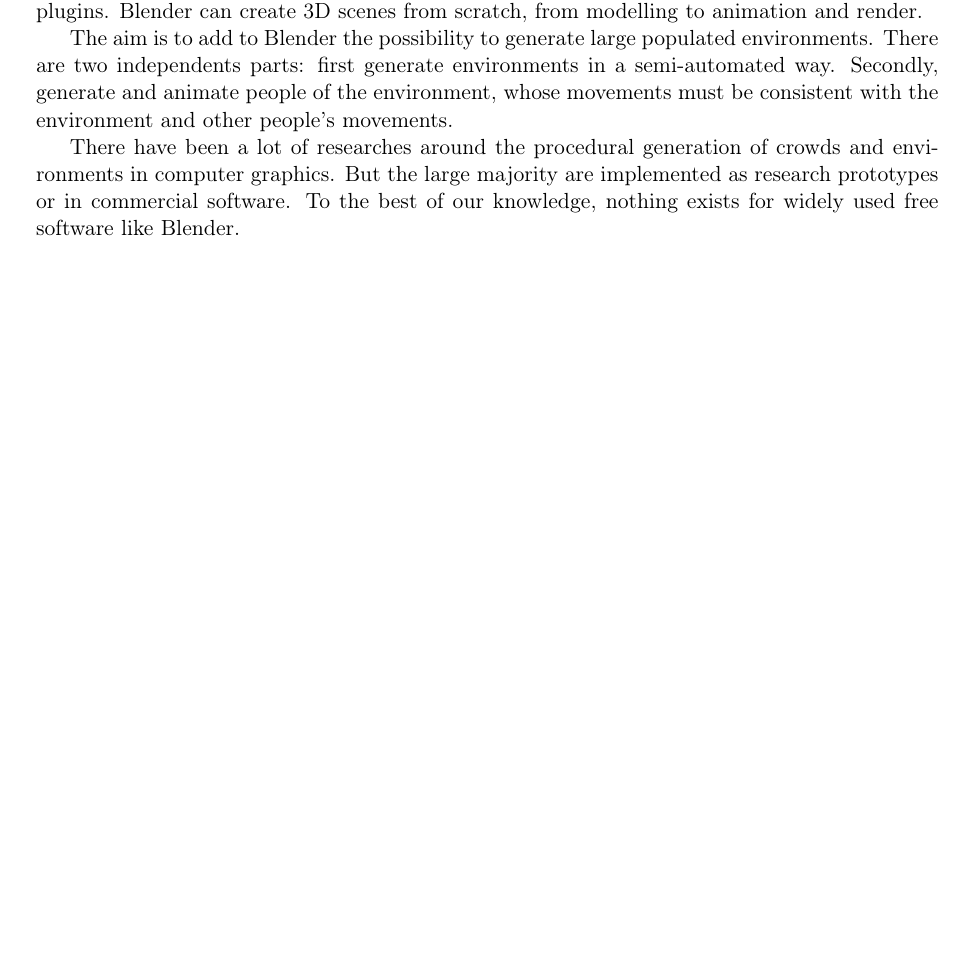
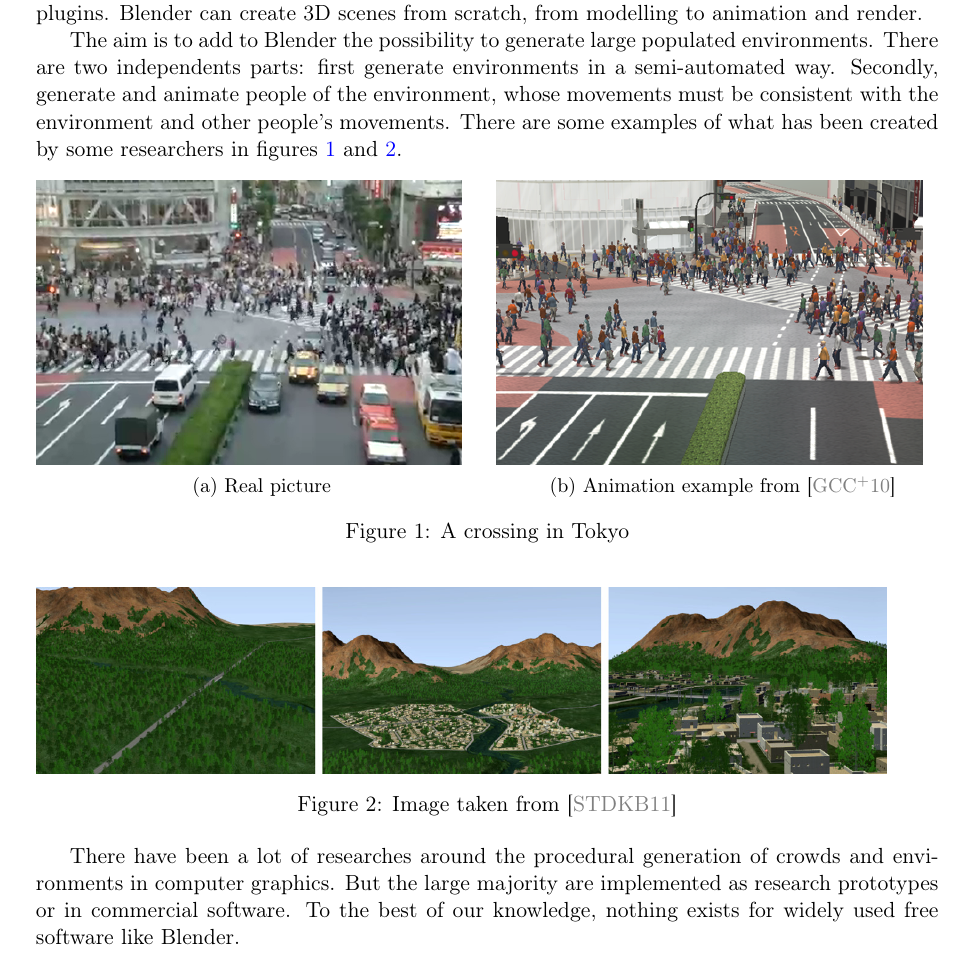
Before and after one commit to blendit/pib, a LaTeX paper (miparcours.tex): part of page 2 of 10 before the commit and part of page 2 of 11 after it, cut so that both start at the same text, the shorter picture padded with empty space. Compiled offline with pdfLaTeX.

Commit message:
Miparcours : ajout images

```diff
--- a/miparcours.tex
+++ b/miparcours.tex
@@ -69,9 +69,33 @@
 \subsection{Objectives}
 The goal of this project is to improve the open-source 3D software Blender, by providing two new plugins. Blender can create 3D scenes from scratch, from modelling to animation and render.
 
-The aim is to add to Blender the possibility to generate large populated environments. There are two independents parts: first generate environments in a semi-automated way. Secondly, generate and animate people of the environment, whose movements must be consistent with the environment and other people's movements.
+The aim is to add to Blender the possibility to generate large populated environments. There are two independents parts: first generate environments in a semi-automated way. Secondly, generate and animate people of the environment, whose movements must be consistent with the environment and other people's movements. There are some examples of what has been created by some researchers in figures \ref{fig:crowd} and \ref{fig:env}.
+
+\begin{figure}[h]
+  \centering
+
+  \begin{subfigure}[t]{0.5\textwidth}
+    \includegraphics[width=7.5cm]{PLE_real.png}
+    \caption{Real picture}
+  \end{subfigure}%
+  ~
+  \begin{subfigure}[t]{0.5\textwidth}
+    \includegraphics[width=7.5cm]{PLE_simu.png}
+    \caption{Animation example from \cite{PLE}}
+  \end{subfigure}
+  \caption{A crossing in Tokyo}
+  \label{fig:crowd}
+\end{figure}
+
+\begin{figure}[h]
+  \includegraphics[width=15cm]{env1.jpg}
+  \caption{Image taken from \cite{DeclarativeArchitecture}}
+  \label{fig:env}
+\end{figure}
+
 
 There have been a lot of researches around the procedural generation of crowds and environments in computer graphics. But the large majority are implemented as research prototypes or in commercial software. To the best of our knowledge, nothing exists for widely used free software like Blender.
+
 
 \paragraph{Related work.} The animation of large crowds is really developed in the computer graphics industry, enabling commercial 3D software to easily render massive scenes with large crowds. For example, the ILM studio developed a software called Massive (\cite{Massive}) dramatically changed the habits of 3D studios: for example, it helped generating the armies being displayed in \textit{Lord of the Rings}. The Golaem (\cite{Golaem}) software is also able to render massive crowds in different situations, and is used by the studio producing \textit{Game of Thrones}. Nowadays, even commercial standalone 3D software like 3DS MAX\cite{3dsmax} is able to generate realistic crowds. On the contrary, no open-source software provides this kind of feature. In the past, scripts had been developed, but they were not providing realistic results, and are not working anymore.
 
```
